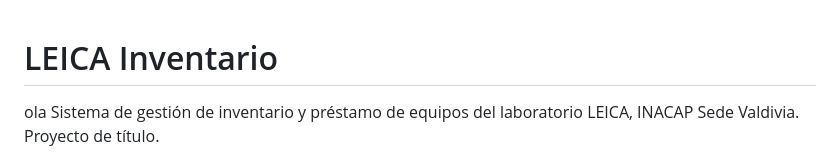
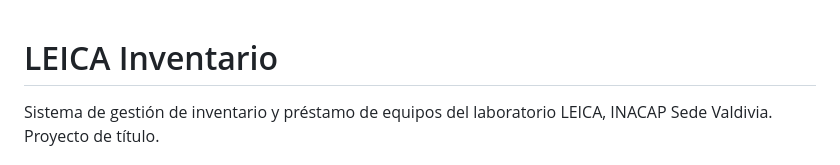
Before and after one commit to NicoBarros/Proyecto-de-Titulo, a Markdown page: README.md, the part around the change. GitHub-like rendering.

```diff
--- a/README.md
+++ b/README.md
@@ -1,5 +1,4 @@
 # LEICA Inventario
-ola
 Sistema de gestión de inventario y préstamo de equipos del laboratorio LEICA, INACAP Sede Valdivia.
 Proyecto de título.
 
```
